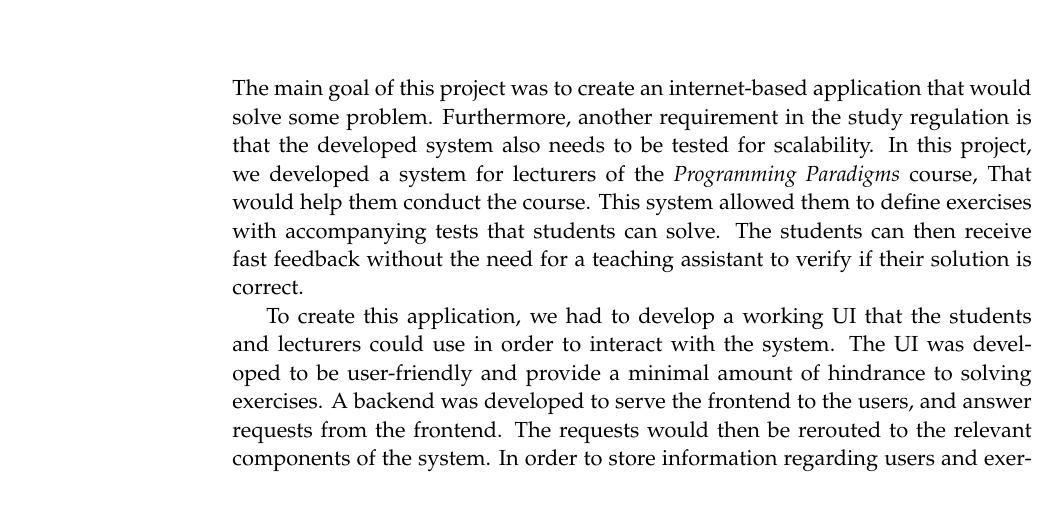
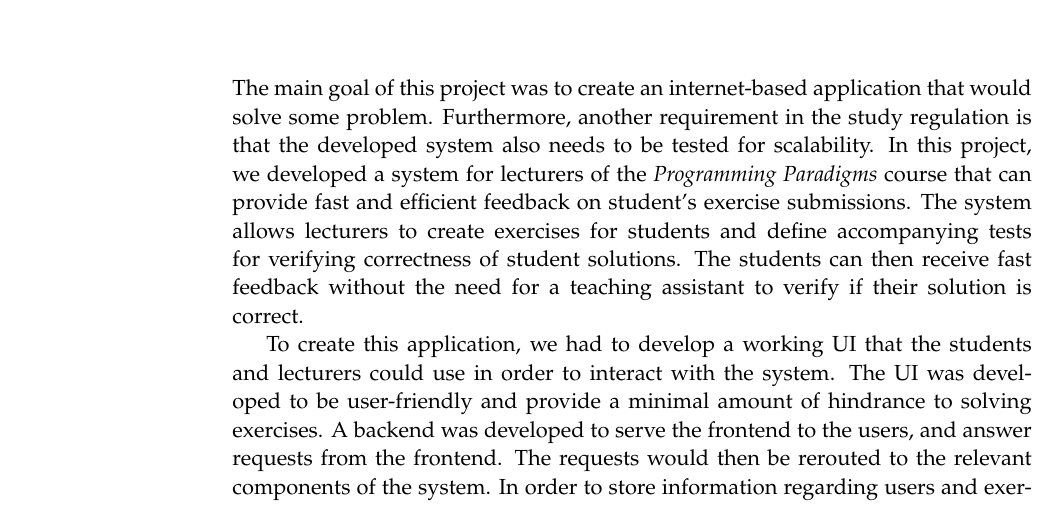
Before and after one commit to chhoumann/p7, a LaTeX thesis (report/master.tex, which reads report/sections/Chapter 12 - Conclusion/Conclusion.tex): part of page 50 of 56, cut so that both start at the same text. Compiled offline with pdfLaTeX.

Commit message:
Update report/sections/Chapter 12 - Conclusion/Conclusion.tex
Co-authored-by: Pattrigue <57709490+Pattrigue@users.noreply.github.com>

```diff
--- a/report/sections/Chapter 12 - Conclusion/Conclusion.tex
+++ b/report/sections/Chapter 12 - Conclusion/Conclusion.tex
@@ -1,6 +1,7 @@
 The main goal of this project was to create an internet-based application that would solve some problem.
 Furthermore, another requirement in the study regulation is that the developed system also needs to be tested for scalability.
-In this project, we developed a system for lecturers of the \textit{Programming Paradigms} course, That would help them conduct the course. This system allowed them to define exercises with accompanying tests that students can solve.
+In this project, we developed a system for lecturers of the \textit{Programming Paradigms} course that can provide fast and efficient feedback on student's exercise submissions.
+The system allows lecturers to create exercises for students and define accompanying tests for verifying correctness of student solutions.
 The students can then receive fast feedback without the need for a teaching assistant to verify if their solution is correct.
 
 To create this application, we had to develop a working UI that the students and lecturers could use in order to interact with the system. The UI was developed to be user-friendly and provide a minimal amount of hindrance to solving exercises.
```
